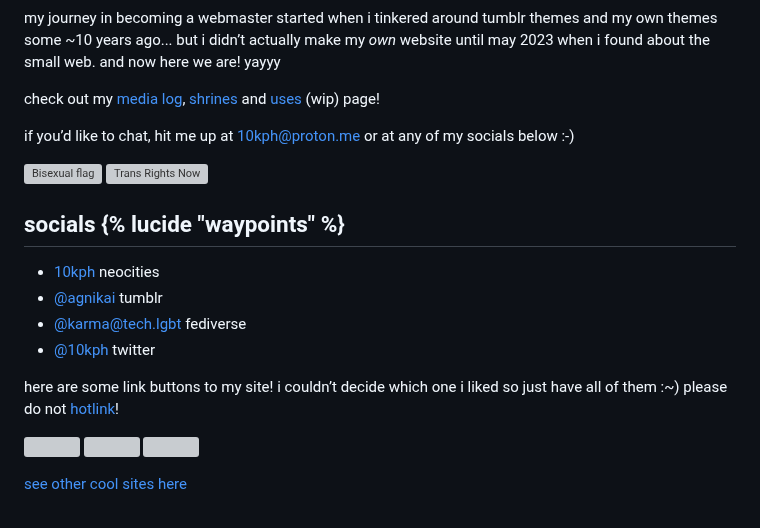
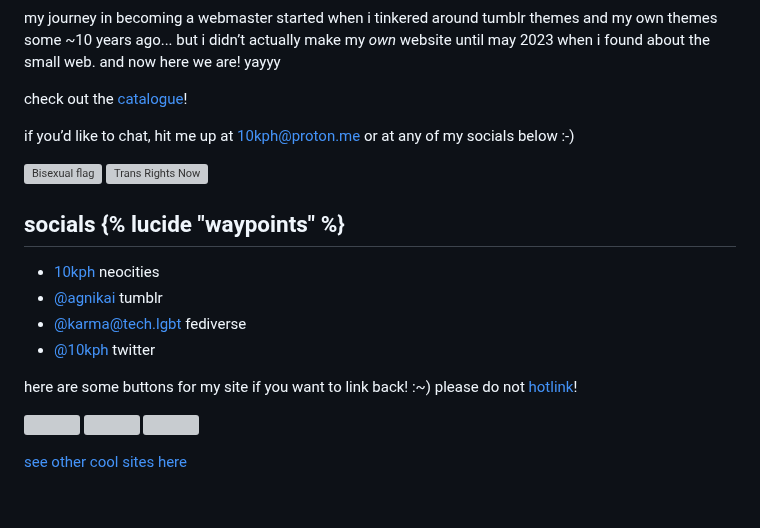
Before and after one commit to tencurse/neocities, a Markdown page: src/about.md, the part around the change. Drawn GitHub-style; grey boxes are pictures that could not be loaded.

Commit message:
Update about page

```diff
--- a/src/about.md
+++ b/src/about.md
@@ -66,7 +66,7 @@ i made [this site](/site-info) to exercise my coding and design skills, and wher
 
 my journey in becoming a webmaster started when i tinkered around tumblr themes and my own themes some ~10 years ago... but i didn’t actually make my _own_ website until may 2023 when i found about the small web. and now here we are! yayyy
 
-check out my [media log](/logs), [shrines](/shrines) and [uses](/uses) (wip) page!
+check out the [catalogue](/catalogue)!
 
 if you’d like to chat, hit me up at [10kph@proton.me](mailto:10kph@proton.me) or at any of my socials below :-)
 
@@ -100,7 +100,7 @@ if you’d like to chat, hit me up at [10kph@proton.me](mailto:10kph@proton.me)
 
 <div>
 
-here are some link buttons to my site! i couldn’t decide which one i liked so just have all of them :~) please do not [hotlink](https://simple.wikipedia.org/wiki/Hotlinking)!
+here are some buttons for my site if you want to link back! :~) please do not [hotlink](https://simple.wikipedia.org/wiki/Hotlinking)!
 
 ![](/assets/img/10kph-01.png) ![](/assets/img/10kph-02.png) ![](/assets/img/10kph-03.png)
 
```
